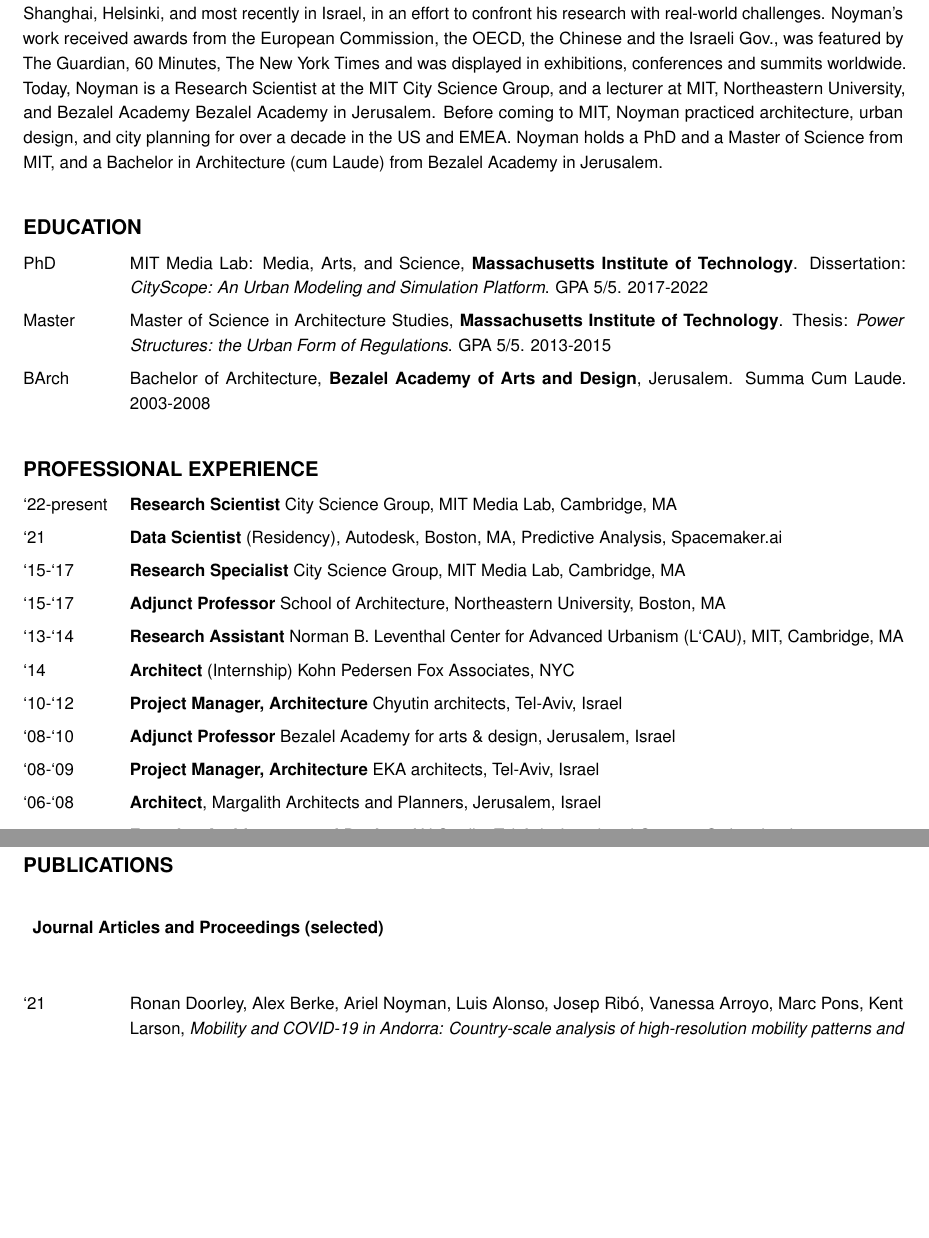
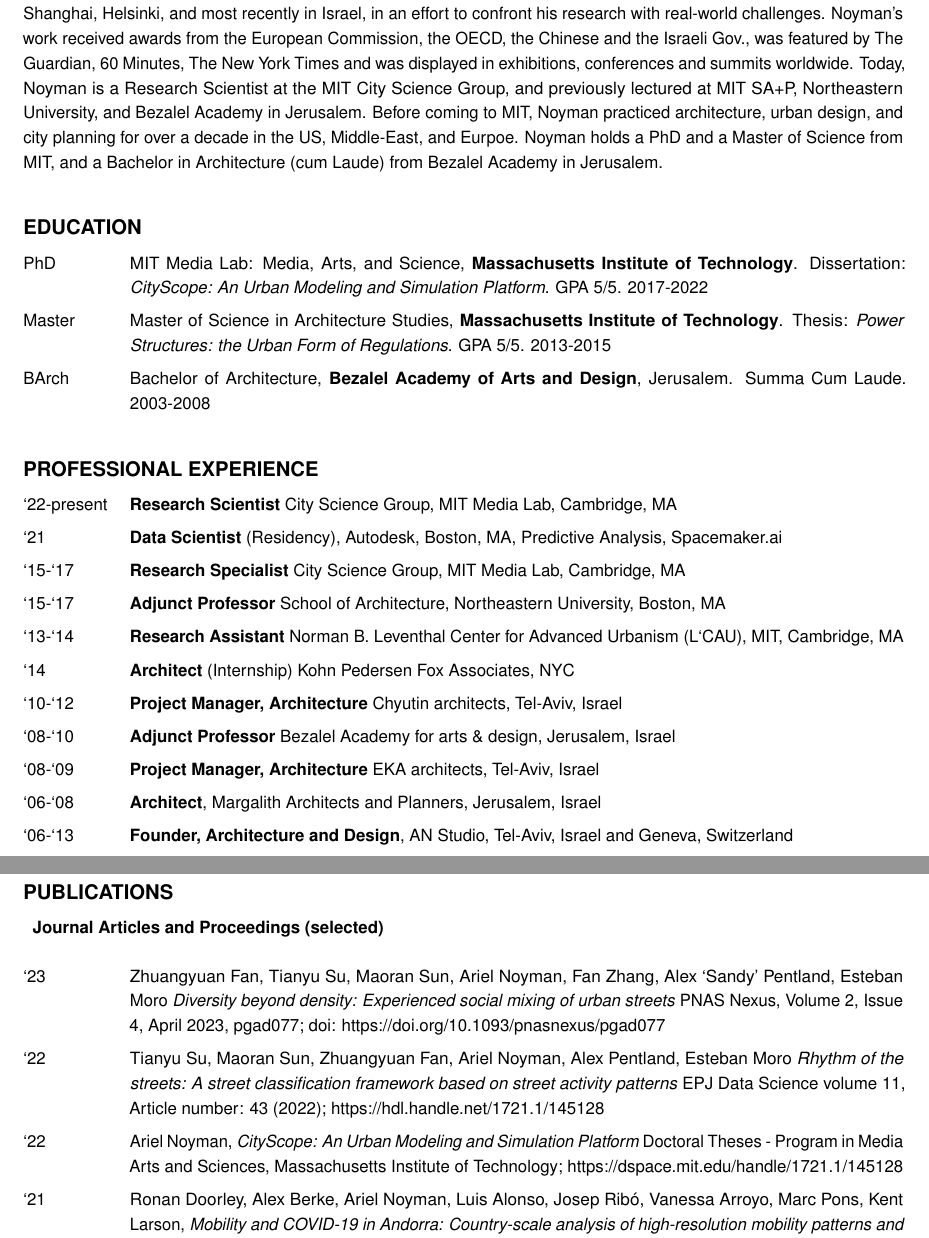
Before and after one commit to RELNO/resume, a LaTeX CV (resume.tex, which reads chapters/publications.tex, chapters/research_area.tex): two parts of pages 1 and 4 of 9, joined at a grey line, cut so that both start at the same text, the shorter picture padded with empty space. Compiled offline with pdfLaTeX.

Commit message:
update nov 23

```diff
--- a/chapters/publications.tex
+++ b/chapters/publications.tex
@@ -3,6 +3,23 @@
 \subsection*{Journal Articles and Proceedings (selected)}
 
 \begin{tablist}
+
+    \item[`23] \tab
+    Zhuangyuan Fan, Tianyu Su, Maoran Sun, Ariel Noyman, Fan Zhang, Alex ‘Sandy’ Pentland, Esteban Moro
+    \textit{Diversity beyond density: Experienced social mixing of urban streets}
+    PNAS Nexus, Volume 2, Issue 4, April 2023, pgad077; doi: https://doi.org/10.1093/pnasnexus/pgad077
+
+    \item[`22] \tab
+    Tianyu Su, Maoran Sun, Zhuangyuan Fan, Ariel Noyman, Alex Pentland, Esteban Moro
+    \textit{Rhythm of the streets: A street classification framework based on street activity patterns}
+    EPJ Data Science volume 11, Article number: 43 (2022); https://hdl.handle.net/1721.1/145128
+
+
+    \item[`22] \tab
+    Ariel Noyman,
+    \textit{CityScope: An Urban Modeling and Simulation Platform}
+    Doctoral Theses - Program in Media Arts and Sciences,
+    Massachusetts Institute of Technology; https://dspace.mit.edu/handle/1721.1/145128
 
     \item[`21] \tab
     Ronan Doorley, Alex Berke, Ariel Noyman, Luis Alonso, Josep Ribó, Vanessa Arroyo, Marc Pons, Kent Larson,
--- a/chapters/research_area.tex
+++ b/chapters/research_area.tex
@@ -2,5 +2,5 @@
 
  {
 Dr. Arch. Ariel Noyman is an urban scientist, working in the intersection of cities and technology. His research is on novel methods of urban modeling and simulation, future mobility, and data-driven and evidence-based decision-making. In recent years, Noyman led and helped establish a worldwide network of City Science Living-Labs, in Hamburg, Andorra, Shanghai, Helsinki, and most recently in Israel, in an effort to confront his research with real-world challenges.
-Noyman's work received awards from the European Commission, the OECD, the Chinese and the Israeli Gov., was featured by The Guardian, 60 Minutes, The New York Times and was displayed in exhibitions, conferences and summits worldwide. Today, Noyman is a Research Scientist at the MIT City Science Group, and a lecturer at MIT, Northeastern University, and Bezalel Academy Bezalel Academy in Jerusalem. Before coming to MIT, Noyman practiced architecture, urban design, and city planning for over a decade in the US and EMEA. Noyman holds a PhD and a Master of Science from MIT, and a Bachelor in Architecture (cum Laude) from Bezalel Academy in Jerusalem.
+Noyman's work received awards from the European Commission, the OECD, the Chinese and the Israeli Gov., was featured by The Guardian, 60 Minutes, The New York Times and was displayed in exhibitions, conferences and summits worldwide. Today, Noyman is a Research Scientist at the MIT City Science Group, and previously lectured at MIT SA+P, Northeastern University, and Bezalel Academy in Jerusalem. Before coming to MIT, Noyman practiced architecture, urban design, and city planning for over a decade in the US, Middle-East, and Eurpoe. Noyman holds a PhD and a Master of Science from MIT, and a Bachelor in Architecture (cum Laude) from Bezalel Academy in Jerusalem.
  }
```
